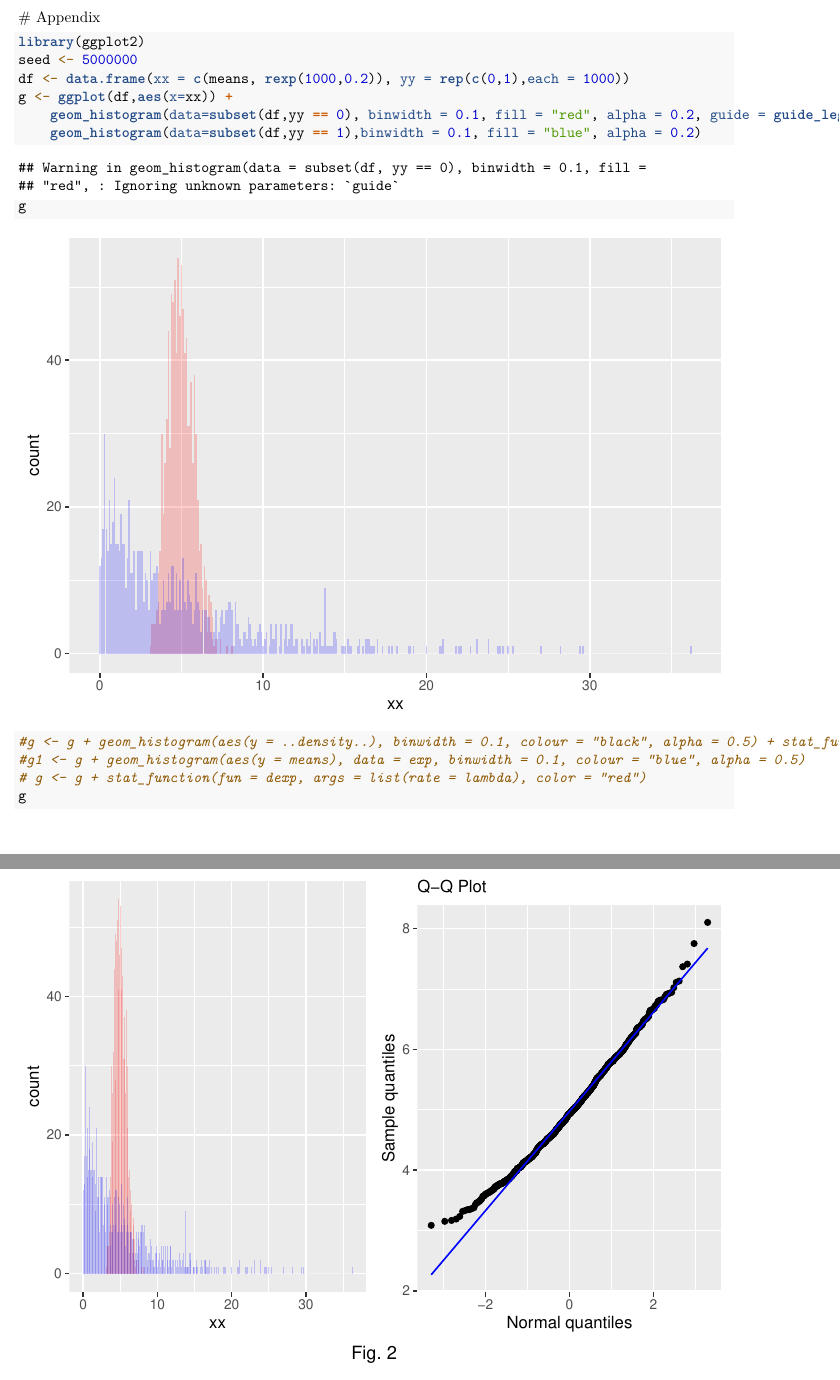
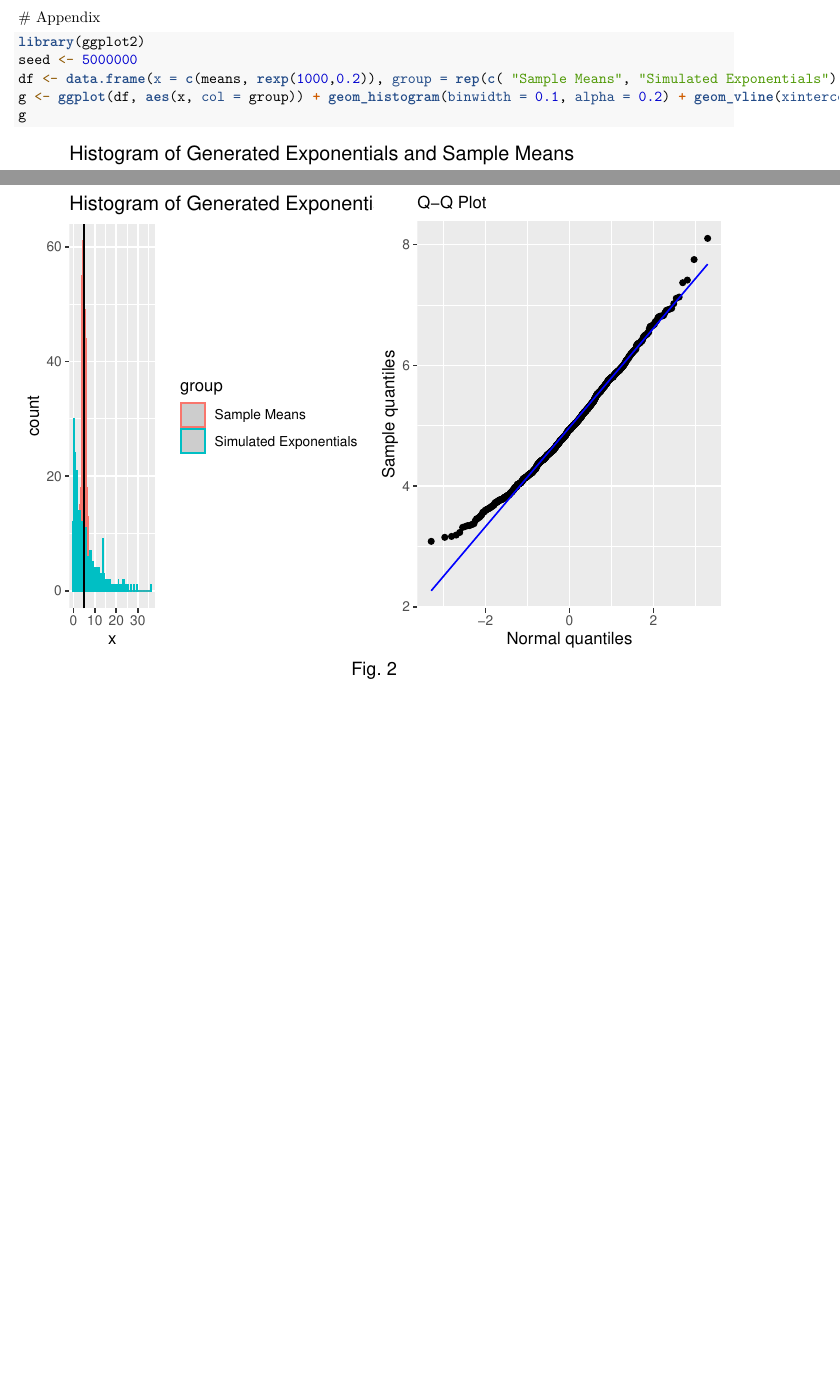
Before and after one commit to OmriGalai/StatisticalInferenceCourseProject, an R Markdown document (Report1.Rmd): two parts of pages 3 and 5 of 5 before the commit and two parts of pages 3 and 4 of 4 after it, joined at a grey line, cut so that both start at the same text, the shorter picture padded with empty space. Rendered offline with R 4.5, knitr and Pandoc, then LaTeX, with nearby package versions; some code elsewhere in the file could not run offline.

Commit message:
Simplified Figure 1

````diff
--- a/Report1.Rmd
+++ b/Report1.Rmd
@@ -54,14 +54,8 @@ In this report we showed that by taking a non-normal distribution, namely the ex
 ```{r}
 library(ggplot2)
 seed <- 5000000
-df <- data.frame(xx = c(means, rexp(1000,0.2)), yy = rep(c(0,1),each = 1000))
-g <- ggplot(df,aes(x=xx)) +
-    geom_histogram(data=subset(df,yy == 0), binwidth = 0.1, fill = "red", alpha = 0.2, guide = guide_legend(labels = c("Exponential deviates","Sample means"), col = c("red","blue"))) +
-    geom_histogram(data=subset(df,yy == 1),binwidth = 0.1, fill = "blue", alpha = 0.2)
-g
-#g <- g + geom_histogram(aes(y = ..density..), binwidth = 0.1, colour = "black", alpha = 0.5) + stat_function(fun = dnorm, args = list(mean = mean(means), sd = sd(means)))
-#g1 <- g + geom_histogram(aes(y = means), data = exp, binwidth = 0.1, colour = "blue", alpha = 0.5)
-# g <- g + stat_function(fun = dexp, args = list(rate = lambda), color = "red")
+df <- data.frame(x = c(means, rexp(1000,0.2)), group = rep(c( "Sample Means", "Simulated Exponentials"), each = 1000))
+g <- ggplot(df, aes(x, col = group)) + geom_histogram(binwidth = 0.1, alpha = 0.2) + geom_vline(xintercept = 5) + labs(title = "Histogram of Generated Exponentials and Sample Means")
 g
 ```
 
````
